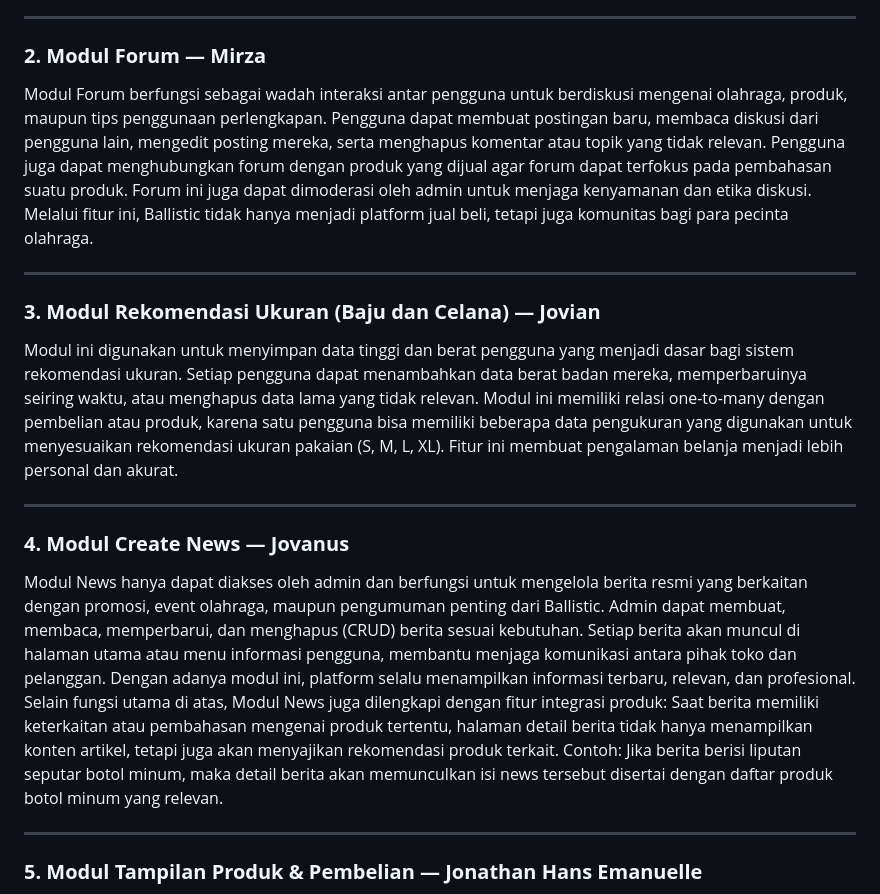
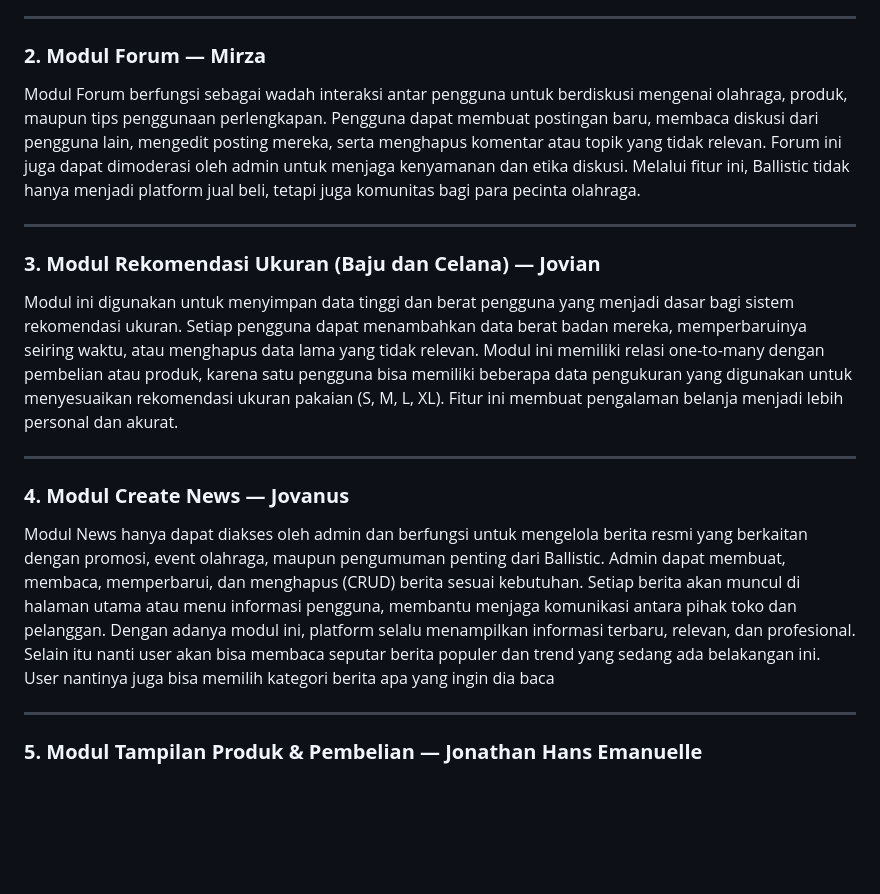
Before and after one commit to PBP-B02-2025/PAS_B02, a Markdown page: README.md, the part around the change. Rendered like a GitHub page; blank space fills up the shorter version.

Commit message:
sedikit perubahan pada readme.md
Updated descriptions for Forum and News modules to enhance clarity and detail.

```diff
--- a/README.md
+++ b/README.md
@@ -40,7 +40,7 @@ Modul ini menampilkan ulasan pengguna terhadap produk peralatan olahraga yang di
 
 ### **2. Modul Forum — Mirza**
 
-Modul Forum berfungsi sebagai wadah interaksi antar pengguna untuk berdiskusi mengenai olahraga, produk, maupun tips penggunaan perlengkapan. Pengguna dapat membuat postingan baru, membaca diskusi dari pengguna lain, mengedit posting mereka, serta menghapus komentar atau topik yang tidak relevan. Pengguna juga dapat menghubungkan forum dengan produk yang dijual agar forum dapat terfokus pada pembahasan suatu produk. Forum ini juga dapat dimoderasi oleh admin untuk menjaga kenyamanan dan etika diskusi. Melalui fitur ini, Ballistic tidak hanya menjadi platform jual beli, tetapi juga komunitas bagi para pecinta olahraga.
+Modul Forum berfungsi sebagai wadah interaksi antar pengguna untuk berdiskusi mengenai olahraga, produk, maupun tips penggunaan perlengkapan. Pengguna dapat membuat postingan baru, membaca diskusi dari pengguna lain, mengedit posting mereka, serta menghapus komentar atau topik yang tidak relevan. Forum ini juga dapat dimoderasi oleh admin untuk menjaga kenyamanan dan etika diskusi. Melalui fitur ini, Ballistic tidak hanya menjadi platform jual beli, tetapi juga komunitas bagi para pecinta olahraga.
 
 ---
 
@@ -52,7 +52,7 @@ Modul ini digunakan untuk menyimpan data tinggi dan berat pengguna yang menjadi
 
 ### **4. Modul Create News — Jovanus**
 
-Modul News hanya dapat diakses oleh admin dan berfungsi untuk mengelola berita resmi yang berkaitan dengan promosi, event olahraga, maupun pengumuman penting dari Ballistic. Admin dapat membuat, membaca, memperbarui, dan menghapus (CRUD) berita sesuai kebutuhan. Setiap berita akan muncul di halaman utama atau menu informasi pengguna, membantu menjaga komunikasi antara pihak toko dan pelanggan. Dengan adanya modul ini, platform selalu menampilkan informasi terbaru, relevan, dan profesional. Selain fungsi utama di atas, Modul News juga dilengkapi dengan fitur integrasi produk: Saat berita memiliki keterkaitan atau pembahasan mengenai produk tertentu, halaman detail berita tidak hanya menampilkan konten artikel, tetapi juga akan menyajikan rekomendasi produk terkait. Contoh: Jika berita berisi liputan seputar botol minum, maka detail berita akan memunculkan isi news tersebut disertai dengan daftar produk botol minum yang relevan.
+Modul News hanya dapat diakses oleh admin dan berfungsi untuk mengelola berita resmi yang berkaitan dengan promosi, event olahraga, maupun pengumuman penting dari Ballistic. Admin dapat membuat, membaca, memperbarui, dan menghapus (CRUD) berita sesuai kebutuhan. Setiap berita akan muncul di halaman utama atau menu informasi pengguna, membantu menjaga komunikasi antara pihak toko dan pelanggan. Dengan adanya modul ini, platform selalu menampilkan informasi terbaru, relevan, dan profesional. Selain itu nanti user akan bisa membaca seputar berita populer dan trend yang sedang ada belakangan ini. User nantinya juga bisa memilih kategori berita apa yang ingin dia baca
 
 ---
 
```
